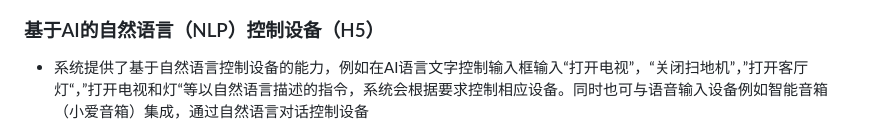
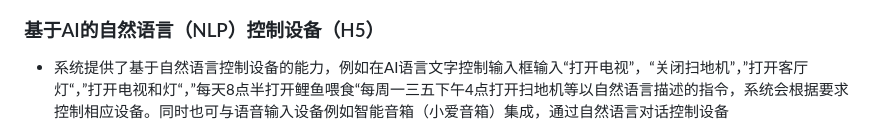
Before and after one commit to mahongmagu/AI-IOT-HomeAssist, a Markdown page: README.md, the part around the change. GitHub-like rendering.

```diff
--- a/README.md
+++ b/README.md
@@ -90,7 +90,7 @@ AI-IOT-HomeAssist是基于AI控制的智能控制系统，可广泛应用于IOT
 
 ### 基于AI的自然语言（NLP）控制设备（H5）
 
-- 系统提供了基于自然语言控制设备的能力，例如在AI语言文字控制输入框输入“打开电视”，“关闭扫地机”，”打开客厅灯“，”打开电视和灯“等以自然语言描述的指令，系统会根据要求控制相应设备。同时也可与语音输入设备例如智能音箱（小爱音箱）集成，通过自然语言对话控制设备
+- 系统提供了基于自然语言控制设备的能力，例如在AI语言文字控制输入框输入“打开电视”，“关闭扫地机”，”打开客厅灯“，”打开电视和灯“，”每天8点半打开鲤鱼喂食“每周一三五下午4点打开扫地机等以自然语言描述的指令，系统会根据要求控制相应设备。同时也可与语音输入设备例如智能音箱（小爱音箱）集成，通过自然语言对话控制设备
 
 ![image-20260629181119378](./pic/image-20260629181119378.png)
 
```
